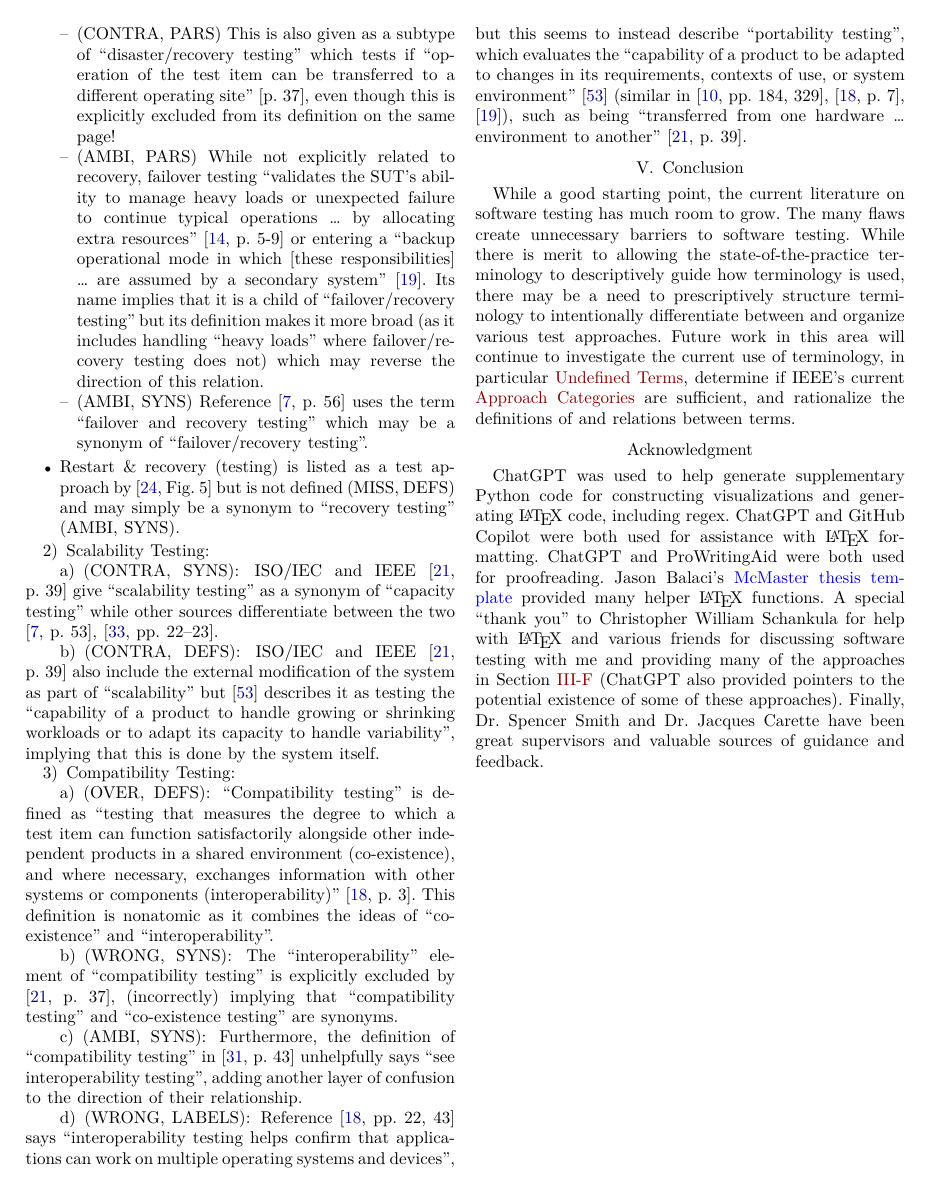
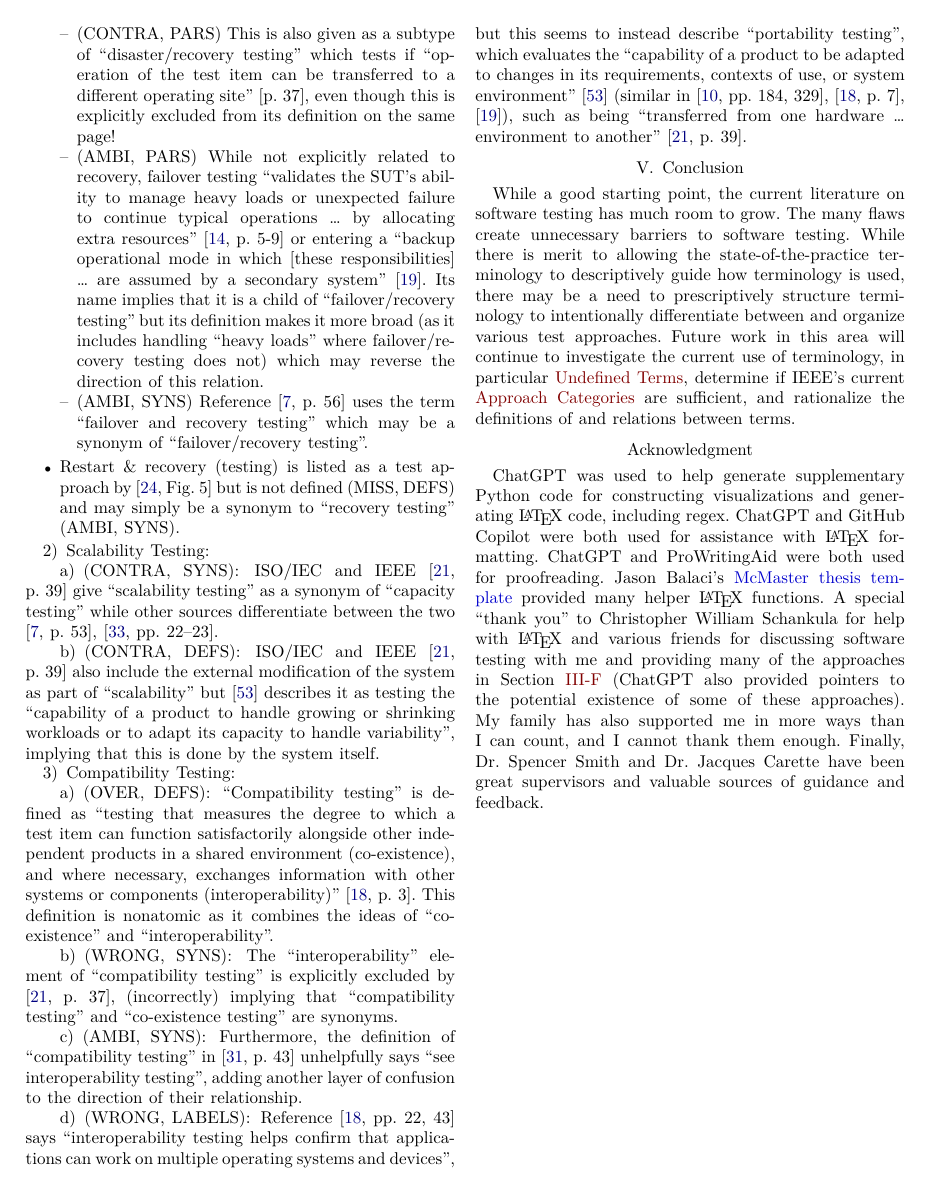
Before and after one commit to samm82/TestingTesting, a LaTeX paper (paper.tex, which reads common_macros.tex, front/acknowledgements.tex): page 13 of 15. The pictures show the PDF file paper.pdf that the author committed with the source.

Commit message:
Update acknowledgement based on #272 :face_holding_back_tears:
Update year in seminar :joy:

```diff
--- a/common_macros.tex
+++ b/common_macros.tex
@@ -50,6 +50,8 @@
 \def\supers{Dr.~Spencer Smith and Dr.~Jacques Carette}
 \def\supersAck{\supers{} have been great supervisors and valuable sources of
     guidance and feedback}
+\def\familyAck{My family has also supported me in more ways than I can count,
+    and I cannot thank them enough}
 \NewDocumentCommand{\codeAI}{s}{ChatGPT was used to help generate supplementary
     Python code for constructing visualizations and generating \LaTeX{} code,
     including regex\IfBooleanTF{#1}{\\ \item}{.} ChatGPT and GitHub Copilot
--- a/front/acknowledgements.tex
+++ b/front/acknowledgements.tex
@@ -12,4 +12,4 @@ A special ``thank you'' to Christopher William Schankula for help with
 and various friends for
 discussing software testing with me and providing many of the approaches in
 \Cref{stop-crit} (ChatGPT also provided pointers to the potential existence
-of some of these approaches). Finally, \supersAck{}.}
+of some of these approaches). \familyAck{}. Finally, \supersAck{}.}
```
Also changed, not shown: seminar.tex (+2 -1 lines), paper.pdf, thesis.pdf.
